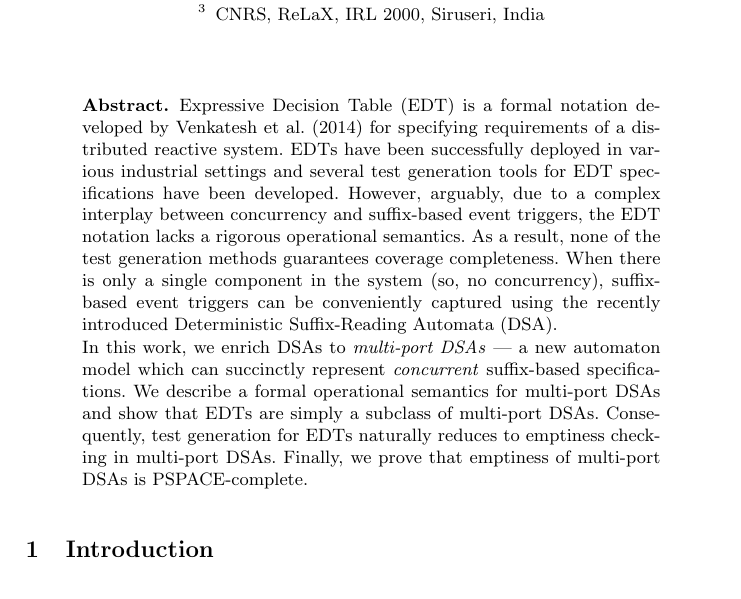
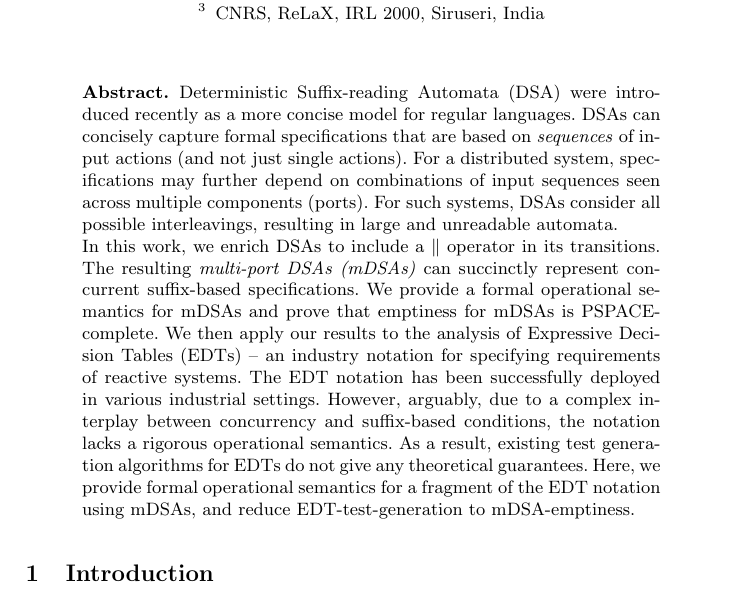
Before and after one commit to KeerthanR/mDSA, a LaTeX thesis (mDSA-netys.tex): part of page 1 of 4, cut so that both start at the same text. Compiled offline with pdfLaTeX.

Commit message:
Abstract

```diff
--- a/mDSA-netys.tex
+++ b/mDSA-netys.tex
@@ -36,14 +36,26 @@
   \maketitle
 
   \begin{abstract}
-    Expressive Decision Table (EDT) is a formal notation developed by Venkatesh et al. (2014) for specifying requirements of a distributed reactive system. %The requirements typically check if a given stream of events last appeared in each component (in other words, a good suffix appears in each component), based on which specific outputs are generated.
-    EDTs have been successfully deployed in various industrial settings and several test generation tools for EDT specifications have been developed. However,  arguably, due to a complex interplay between concurrency and suffix-based event triggers, the EDT notation lacks a rigorous operational semantics. As a result, none of the test generation methods guarantees coverage completeness. When there is only a single component in the system (so, no concurrency), suffix-based event triggers can be conveniently captured using the recently introduced Deterministic Suffix-Reading Automata (DSA). %Being an automaton model, DSAs come equipped with precise operational semantics.
-    %Recently, Deterministic Suffix-reading Automata (DSA) have been introduced to succinctly capture suffix-based specifications. % Transitions of a DSA are labeled with words -- intuitively, a transition is triggered at a state as soon as a stream of events ending with the label is seen.
+  Deterministic Suffix-reading Automata (DSA) were introduced recently as a more concise model for regular languages. %Each transition of a DSA is labeled by a word. A DSA waits in a state, listening to inputs, until one of the labels in an outgoing transition appears as a suffix of the input stream. When this happens, the corresponding transition is fired and the DSA moves to a new state.
+  DSAs can concisely capture formal specifications that are based on \emph{sequences} of input actions (and not just single actions). For a distributed system, specifications may further depend on combinations of input sequences seen across multiple components (ports). %DSAs are not equipped to reason about such concurrency in an elegant manner.
+  For such systems, DSAs consider all possible interleavings, resulting in large and unreadable automata.
 
-    In this work, we enrich DSAs to \emph{multi-port DSAs} --- a new automaton model which can succinctly represent \emph{concurrent} suffix-based specifications. %More specifically, we enrich transition labels to include a $\parallel$ operator.
-    %We call the resulting automata as \emph{multi-port DSAs}.
-    We describe a formal operational semantics for multi-port DSAs and show that EDTs are simply a subclass of multi-port DSAs. Consequently, test generation for EDTs naturally reduces to emptiness checking in multi-port DSAs. Finally, we prove that emptiness of multi-port DSAs is PSPACE-complete.
+  In this work, we enrich DSAs to include a $\parallel$ operator in its transitions. The resulting \emph{multi-port DSAs (mDSAs)} can succinctly represent concurrent suffix-based specifications. We provide a formal operational semantics for mDSAs and prove that emptiness for mDSAs is PSPACE-complete.
+  We then apply our results to the analysis of Expressive Decision Tables (EDTs) -- an industry notation for specifying requirements of reactive systems. The EDT notation has been successfully deployed in various industrial settings. However, arguably, due to a complex interplay between concurrency and suffix-based conditions, the notation lacks a rigorous operational semantics. As a result, existing test generation algorithms for EDTs do not give any theoretical guarantees. Here, we provide formal operational semantics for a fragment of the EDT notation using mDSAs, and reduce EDT-test-generation to mDSA-emptiness.
+
+  %EDTs have been successfully deployed in various industrial settings and several test generation tools for EDT specifications have been developed. However,  arguably, due to a complex interplay between concurrency and suffix-based event triggers, the EDT notation lacks a rigorous operational semantics. As a result, none of the test generation methods provides theoretical guarantees. We fill this gap here for a fragment of EDT: we provide formal operational semantics using mDSAs and reduce the test generation problem for the EDT fragment to emptiness of mDSAs.
+
+  %that has been successfully deployed in various industrial setting. As an application, we present a formal semantics for a fragment of a specification formalism called Expressive Decision Tables (EDTs), using multi-port DSAs and reduce the test generation problem for EDTs to emptiness of multi-port DSAs. The EDT notation has been successfully deployed in an industrial setting to specify requirements and generate tests, but the notation lacks a formal operational semantics and the test generation algorithms do not give theoretical guarantees. We fill this gap here for a restricted fragment of the notation, using multi-port DSAs.
   \end{abstract}
+  % \begin{abstract}
+  %   Expressive Decision Table (EDT) is a formal notation developed by Venkatesh et al. (2014) for specifying requirements of a distributed reactive system. %The requirements typically check if a given stream of events last appeared in each component (in other words, a good suffix appears in each component), based on which specific outputs are generated.
+  %   EDTs have been successfully deployed in various industrial settings and several test generation tools for EDT specifications have been developed. However,  arguably, due to a complex interplay between concurrency and suffix-based event triggers, the EDT notation lacks a rigorous operational semantics. As a result, none of the test generation methods guarantees coverage completeness. When there is only a single component in the system (so, no concurrency), suffix-based event triggers can be conveniently captured using the recently introduced Deterministic Suffix-Reading Automata (DSA). %Being an automaton model, DSAs come equipped with precise operational semantics.
+  %   %Recently, Deterministic Suffix-reading Automata (DSA) have been introduced to succinctly capture suffix-based specifications. % Transitions of a DSA are labeled with words -- intuitively, a transition is triggered at a state as soon as a stream of events ending with the label is seen.
+
+  %   In this work, we enrich DSAs to \emph{multi-port DSAs} --- a new automaton model which can succinctly represent \emph{concurrent} suffix-based specifications. %More specifically, we enrich transition labels to include a $\parallel$ operator.
+  %   %We call the resulting automata as \emph{multi-port DSAs}.
+  %   We describe a formal operational semantics for multi-port DSAs and show that EDTs are simply a subclass of multi-port DSAs. Consequently, test generation for EDTs naturally reduces to emptiness checking in multi-port DSAs. Finally, we prove that emptiness of multi-port DSAs is PSPACE-complete.
+  % \end{abstract}
 
   % We start with DSAs. Cannot handle concurrency well. We extend it here. As an application we give formal semantics to EDTs. Test generation algos have no theoretical guarantees. Now we give operational semantics.
 
```
